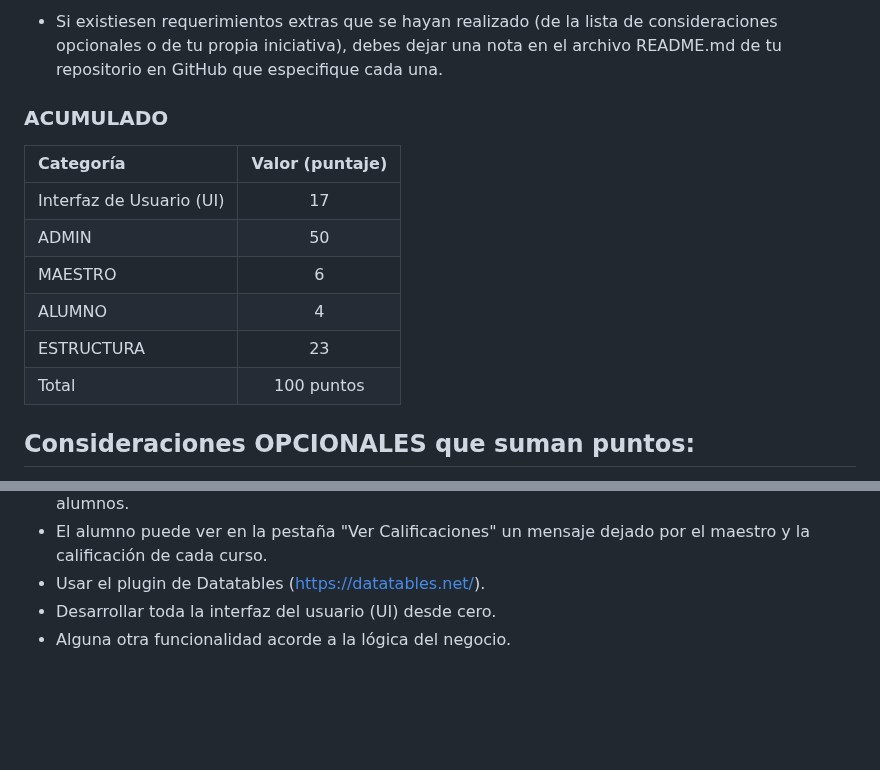
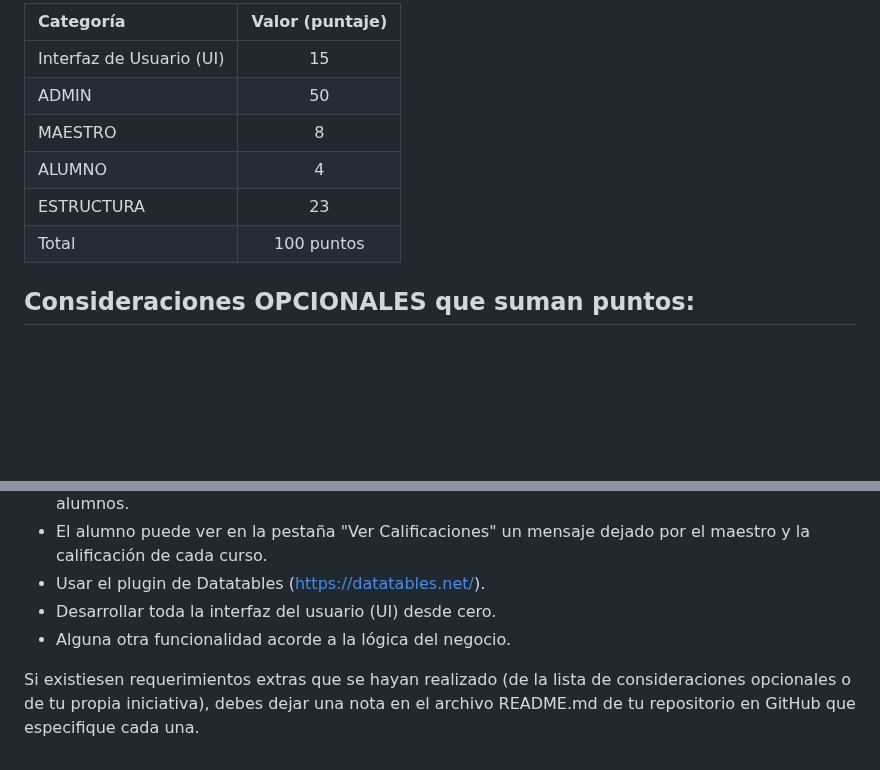
Before and after one commit to jhoansebasti4/proyectofinal3, a Markdown page: README.md, 2 parts joined by grey strips. GitHub-like rendering; blank space fills up the shorter version.

```diff
--- a/README.md
+++ b/README.md
@@ -96,16 +98,12 @@ A continuación te presentaremos los requerimientos que se tomarán en cuenta pa
 
-- Si existiesen requerimientos extras que se hayan realizado (de la lista de consideraciones opcionales o de tu propia iniciativa), debes dejar una nota en el archivo README.md de tu repositorio en GitHub que especifique cada una.
-
-### ACUMULADO
-
-| Categoría | Valor (puntaje) |
-| :--- | :---: |
-| Interfaz de Usuario (UI) | 17 |
-| ADMIN | 50 |
-| MAESTRO | 6 |
-| ALUMNO | 4 |
-| ESTRUCTURA | 23 |
-| Total | 100 puntos |
+| Categoría                | Valor (puntaje) |
+| :----------------------- | :-------------: |
+| Interfaz de Usuario (UI) |       15        |
+| ADMIN                    |       50        |
+| MAESTRO                  |        8        |
+| ALUMNO                   |        4        |
+| ESTRUCTURA               |       23        |
+| Total                    |   100 puntos    |
 
 ## Consideraciones OPCIONALES que suman puntos:
 
@@ -119,3 +117,5 @@ A continuación te presentaremos los requerimientos que se tomarán en cuenta pa
 - Usar el plugin de Datatables (https://datatables.net/).
 - Desarrollar toda la interfaz del usuario (UI) desde cero.
 - Alguna otra funcionalidad acorde a la lógica del negocio.
+
+Si existiesen requerimientos extras que se hayan realizado (de la lista de consideraciones opcionales o de tu propia iniciativa), debes dejar una nota en el archivo README.md de tu repositorio en GitHub que especifique cada una.
```
Also changed, not shown: other parts of README.md (+46 -44 lines).
